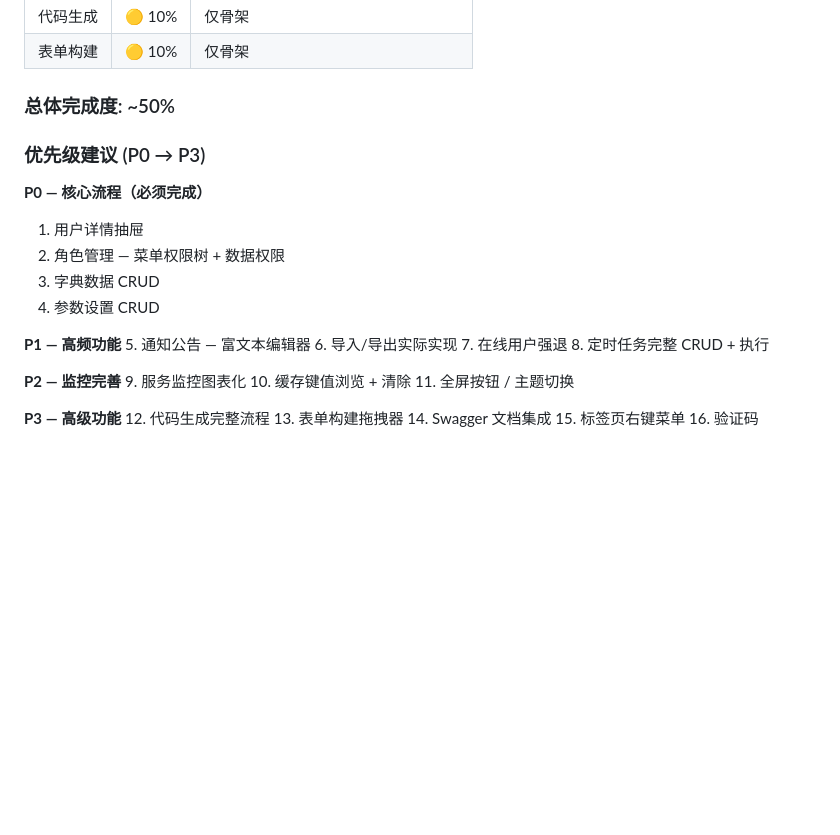
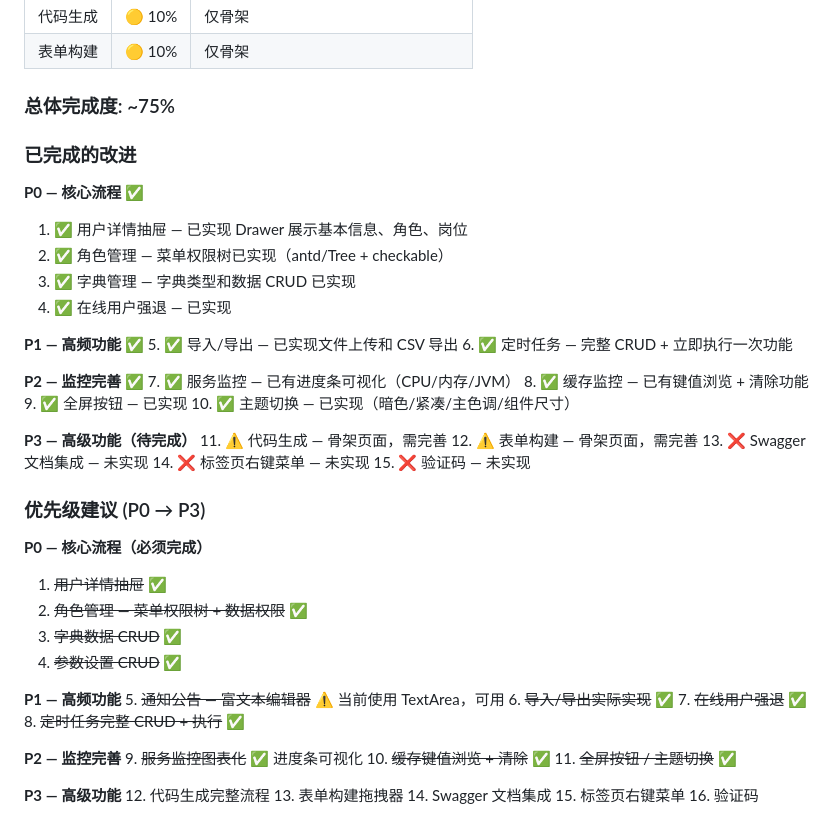
Before and after one commit to RedCreationTech/hc-pms, a Markdown page: GAP_ANALYSIS.md, the part around the change. Drawn GitHub-style; blank space fills up the shorter version.

Commit message:
docs: 更新 GAP_ANALYSIS.md 完成度至 75%

```diff
--- a/GAP_ANALYSIS.md
+++ b/GAP_ANALYSIS.md
@@ -236,26 +236,51 @@
 | 代码生成 | 🟡 10% | 仅骨架 |
 | 表单构建 | 🟡 10% | 仅骨架 |
 
-### 总体完成度: ~50%
+### 总体完成度: ~75%
+
+### 已完成的改进
+
+**P0 — 核心流程 ✅**
+1. ✅ 用户详情抽屉 — 已实现 Drawer 展示基本信息、角色、岗位
+2. ✅ 角色管理 — 菜单权限树已实现（antd/Tree + checkable）
+3. ✅ 字典管理 — 字典类型和数据 CRUD 已实现
+4. ✅ 在线用户强退 — 已实现
+
+**P1 — 高频功能 ✅**
+5. ✅ 导入/导出 — 已实现文件上传和 CSV 导出
+6. ✅ 定时任务 — 完整 CRUD + 立即执行一次功能
+
+**P2 — 监控完善 ✅**
+7. ✅ 服务监控 — 已有进度条可视化（CPU/内存/JVM）
+8. ✅ 缓存监控 — 已有键值浏览 + 清除功能
+9. ✅ 全屏按钮 — 已实现
+10. ✅ 主题切换 — 已实现（暗色/紧凑/主色调/组件尺寸）
+
+**P3 — 高级功能（待完成）**
+11. ⚠️ 代码生成 — 骨架页面，需完善
+12. ⚠️ 表单构建 — 骨架页面，需完善
+13. ❌ Swagger 文档集成 — 未实现
+14. ❌ 标签页右键菜单 — 未实现
+15. ❌ 验证码 — 未实现
 
 ### 优先级建议 (P0 → P3)
 
 **P0 — 核心流程（必须完成）**
-1. 用户详情抽屉
-2. 角色管理 — 菜单权限树 + 数据权限
-3. 字典数据 CRUD
-4. 参数设置 CRUD
+1. ~~用户详情抽屉~~ ✅
+2. ~~角色管理 — 菜单权限树 + 数据权限~~ ✅
+3. ~~字典数据 CRUD~~ ✅
+4. ~~参数设置 CRUD~~ ✅
 
 **P1 — 高频功能**
-5. 通知公告 — 富文本编辑器
-6. 导入/导出实际实现
-7. 在线用户强退
-8. 定时任务完整 CRUD + 执行
+5. ~~通知公告 — 富文本编辑器~~ ⚠️ 当前使用 TextArea，可用
+6. ~~导入/导出实际实现~~ ✅
+7. ~~在线用户强退~~ ✅
+8. ~~定时任务完整 CRUD + 执行~~ ✅
 
 **P2 — 监控完善**
-9. 服务监控图表化
-10. 缓存键值浏览 + 清除
-11. 全屏按钮 / 主题切换
+9. ~~服务监控图表化~~ ✅ 进度条可视化
+10. ~~缓存键值浏览 + 清除~~ ✅
+11. ~~全屏按钮 / 主题切换~~ ✅
 
 **P3 — 高级功能**
 12. 代码生成完整流程
```
